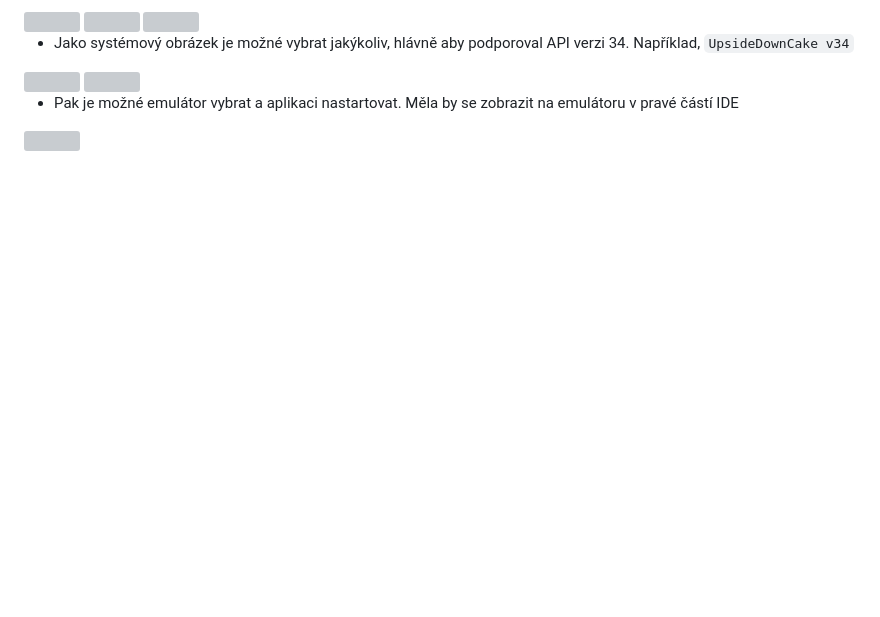
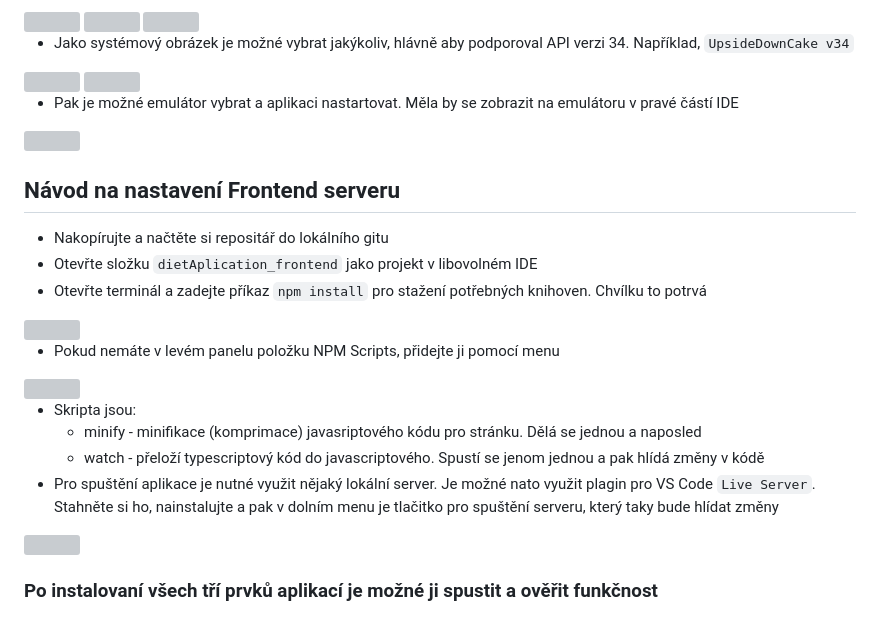
Before and after one commit to baiukov/DietApplication, a Markdown page: README.md, the part around the change. Drawn GitHub-style; blank space fills up the shorter version; grey boxes are pictures that could not be loaded.

Commit message:
feat. add frontend readme

````diff
--- a/README.md
+++ b/README.md
@@ -32,3 +32,20 @@
 
 - Pak je možné emulátor vybrat a aplikaci nastartovat. Měla by se zobrazit na emulátoru v pravé částí IDE
  <img src="https://github.com/baiukov/DietApplication/assets/57836519/6543afc3-1655-4121-8f4f-902946aea09b" width="600">
+
+## Návod na nastavení Frontend serveru
+- Nakopírujte a načtěte si repositář do lokálního gitu
+- Otevřte složku ```dietAplication_frontend``` jako projekt v libovolném IDE
+- Otevřte terminál a zadejte příkaz ```npm install``` pro stažení potřebných knihoven. Chvílku to potrvá
+ <img src="https://github.com/baiukov/DietApplication/assets/57836519/21dd49fb-b490-436a-8046-30771bb39723" width="400">
+
+- Pokud nemáte v levém panelu položku NPM Scripts, přidejte ji pomocí menu
+ <img src="https://github.com/baiukov/DietApplication/assets/57836519/d7cc6797-fb92-4182-9891-6115bbfa39b4" width="400">
+
+- Skripta jsou:
+  - minify - minifikace (komprimace) javasriptového kódu pro stránku. Dělá se jednou a naposled
+  - watch - přeloží typescriptový kód do javascriptového. Spustí se jenom jednou a pak hlídá změny v kódě
+- Pro spuštění aplikace je nutné využit nějaký lokální server. Je možné nato využit plagin pro VS Code ```Live Server```. Stahněte si ho, nainstalujte a pak v dolním menu je tlačitko pro spuštění serveru, který taky bude hlídat změny
+ <img src="https://github.com/baiukov/DietApplication/assets/57836519/d79bfe5a-eb65-4cd6-8356-b4bcff7cc336" width="600">
+
+### Po instalovaní všech tří prvků aplikací je možné ji spustit a ověřit funkčnost
````
